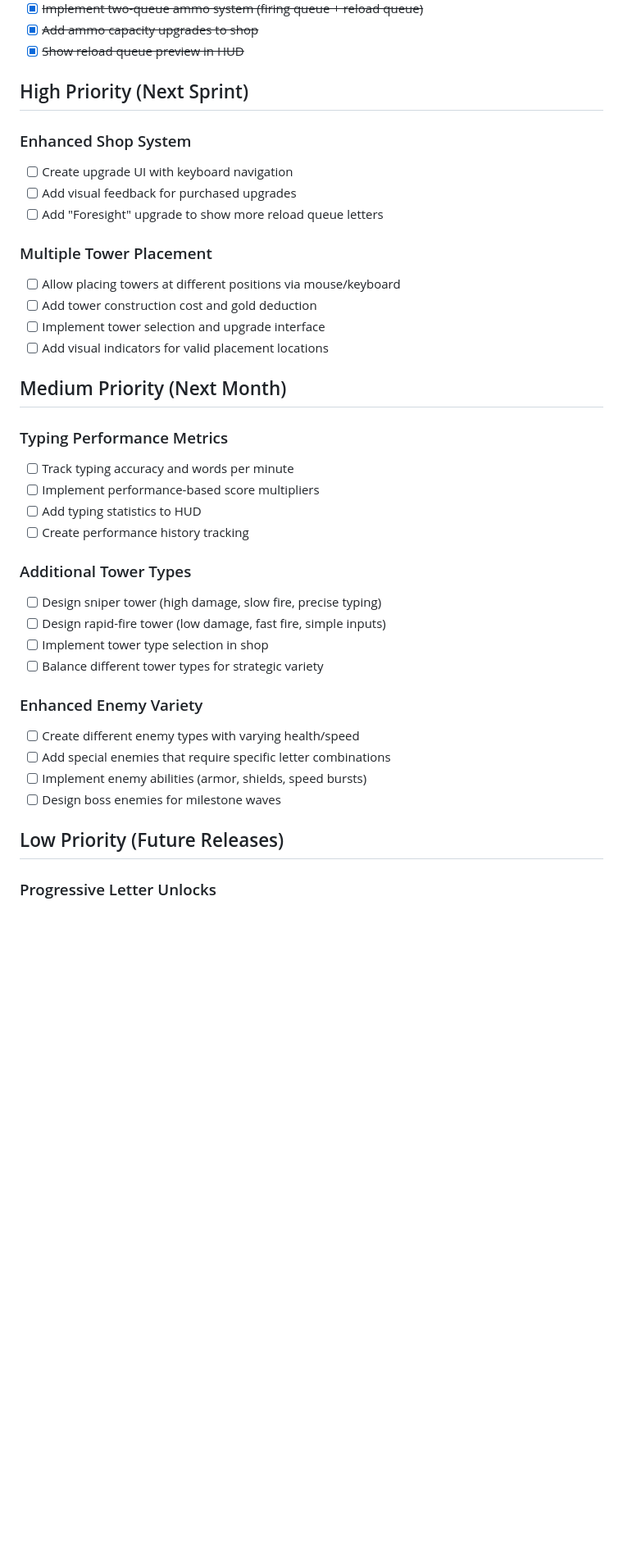
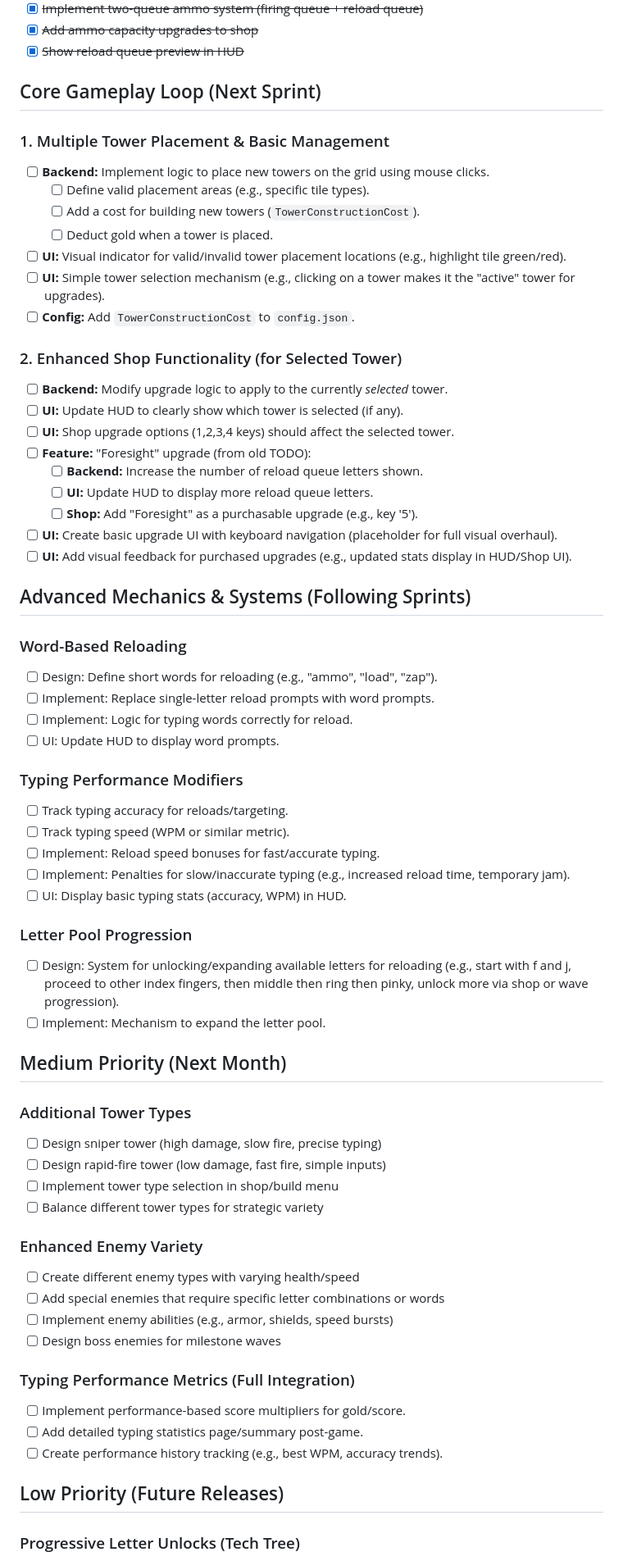
Before and after one commit to daddevv/TypingTowers, a Markdown page: docs/TODO.md, the part around the change printed below. Shown: that part at 82% size. Rendered like a GitHub page; blank space fills up the shorter version.

Commit message:
feat: restructure TODO list for core gameplay loop and enhance tower placement and shop functionality

```diff
--- a/docs/TODO.md
+++ b/docs/TODO.md
@@ -15,45 +15,75 @@
 - [x] ~~Add ammo capacity upgrades to shop~~
 - [x] ~~Show reload queue preview in HUD~~
 
-## High Priority (Next Sprint)
+## Core Gameplay Loop (Next Sprint)
 
-### Enhanced Shop System
+### 1. Multiple Tower Placement & Basic Management
 
-- [ ] Create upgrade UI with keyboard navigation
-- [ ] Add visual feedback for purchased upgrades
-- [ ] Add "Foresight" upgrade to show more reload queue letters
+- [ ] **Backend:** Implement logic to place new towers on the grid using mouse clicks.
+  - [ ] Define valid placement areas (e.g., specific tile types).
+  - [ ] Add a cost for building new towers (`TowerConstructionCost`).
+  - [ ] Deduct gold when a tower is placed.
+- [ ] **UI:** Visual indicator for valid/invalid tower placement locations (e.g., highlight tile green/red).
+- [ ] **UI:** Simple tower selection mechanism (e.g., clicking on a tower makes it the "active" tower for upgrades).
+- [ ] **Config:** Add `TowerConstructionCost` to `config.json`.
 
-### Multiple Tower Placement
+### 2. Enhanced Shop Functionality (for Selected Tower)
 
-- [ ] Allow placing towers at different positions via mouse/keyboard
-- [ ] Add tower construction cost and gold deduction
-- [ ] Implement tower selection and upgrade interface
-- [ ] Add visual indicators for valid placement locations
+- [ ] **Backend:** Modify upgrade logic to apply to the currently *selected* tower.
+- [ ] **UI:** Update HUD to clearly show which tower is selected (if any).
+- [ ] **UI:** Shop upgrade options (1,2,3,4 keys) should affect the selected tower.
+- [ ] **Feature:** "Foresight" upgrade (from old TODO):
+  - [ ] **Backend:** Increase the number of reload queue letters shown.
+  - [ ] **UI:** Update HUD to display more reload queue letters.
+  - [ ] **Shop:** Add "Foresight" as a purchasable upgrade (e.g., key '5').
+- [ ] **UI:** Create basic upgrade UI with keyboard navigation (placeholder for full visual overhaul).
+- [ ] **UI:** Add visual feedback for purchased upgrades (e.g., updated stats display in HUD/Shop UI).
+
+## Advanced Mechanics & Systems (Following Sprints)
+
+### Word-Based Reloading
+
+- [ ] Design: Define short words for reloading (e.g., "ammo", "load", "zap").
+- [ ] Implement: Replace single-letter reload prompts with word prompts.
+- [ ] Implement: Logic for typing words correctly for reload.
+- [ ] UI: Update HUD to display word prompts.
+
+### Typing Performance Modifiers
+
+- [ ] Track typing accuracy for reloads/targeting.
+- [ ] Track typing speed (WPM or similar metric).
+- [ ] Implement: Reload speed bonuses for fast/accurate typing.
+- [ ] Implement: Penalties for slow/inaccurate typing (e.g., increased reload time, temporary jam).
+- [ ] UI: Display basic typing stats (accuracy, WPM) in HUD.
+
+### Letter Pool Progression
+
+- [ ] Design: System for unlocking/expanding available letters for reloading (e.g., start with f and j, proceed to other index fingers, then middle then ring then pinky, unlock more via shop or wave progression).
+- [ ] Implement: Mechanism to expand the letter pool.
 
 ## Medium Priority (Next Month)
-
-### Typing Performance Metrics
-
-- [ ] Track typing accuracy and words per minute
-- [ ] Implement performance-based score multipliers
-- [ ] Add typing statistics to HUD
-- [ ] Create performance history tracking
 
 ### Additional Tower Types
 
 - [ ] Design sniper tower (high damage, slow fire, precise typing)
 - [ ] Design rapid-fire tower (low damage, fast fire, simple inputs)
-- [ ] Implement tower type selection in shop
+- [ ] Implement tower type selection in shop/build menu
 - [ ] Balance different tower types for strategic variety
 
 ### Enhanced Enemy Variety
 
 - [ ] Create different enemy types with varying health/speed
-- [ ] Add special enemies that require specific letter combinations
-- [ ] Implement enemy abilities (armor, shields, speed bursts)
+- [ ] Add special enemies that require specific letter combinations or words
+- [ ] Implement enemy abilities (e.g., armor, shields, speed bursts)
 - [ ] Design boss enemies for milestone waves
+
+### Typing Performance Metrics (Full Integration)
+
+- [ ] Implement performance-based score multipliers for gold/score.
+- [ ] Add detailed typing statistics page/summary post-game.
+- [ ] Create performance history tracking (e.g., best WPM, accuracy trends).
 
 ## Low Priority (Future Releases)
 
-### Progressive Letter Unlocks
+### Progressive Letter Unlocks (Tech Tree)
 
```
Also changed, not shown: other parts of docs/TODO.md (+31 -28 lines).
